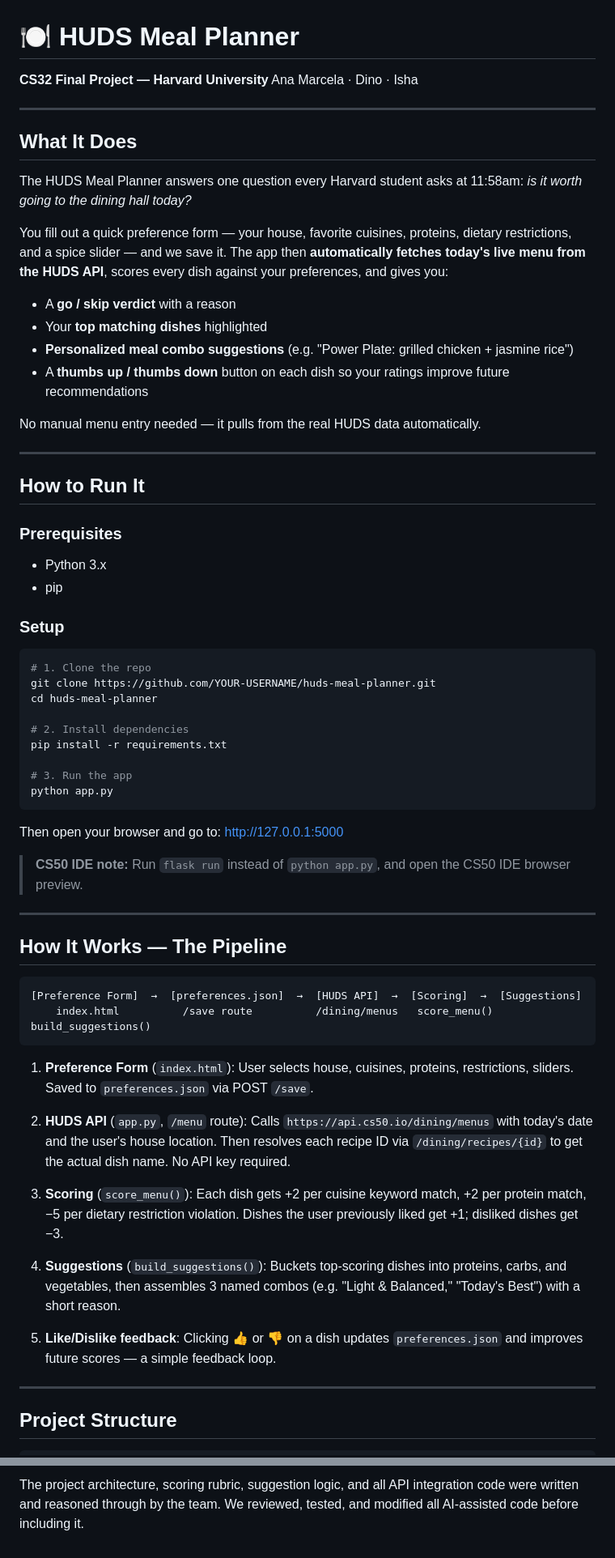
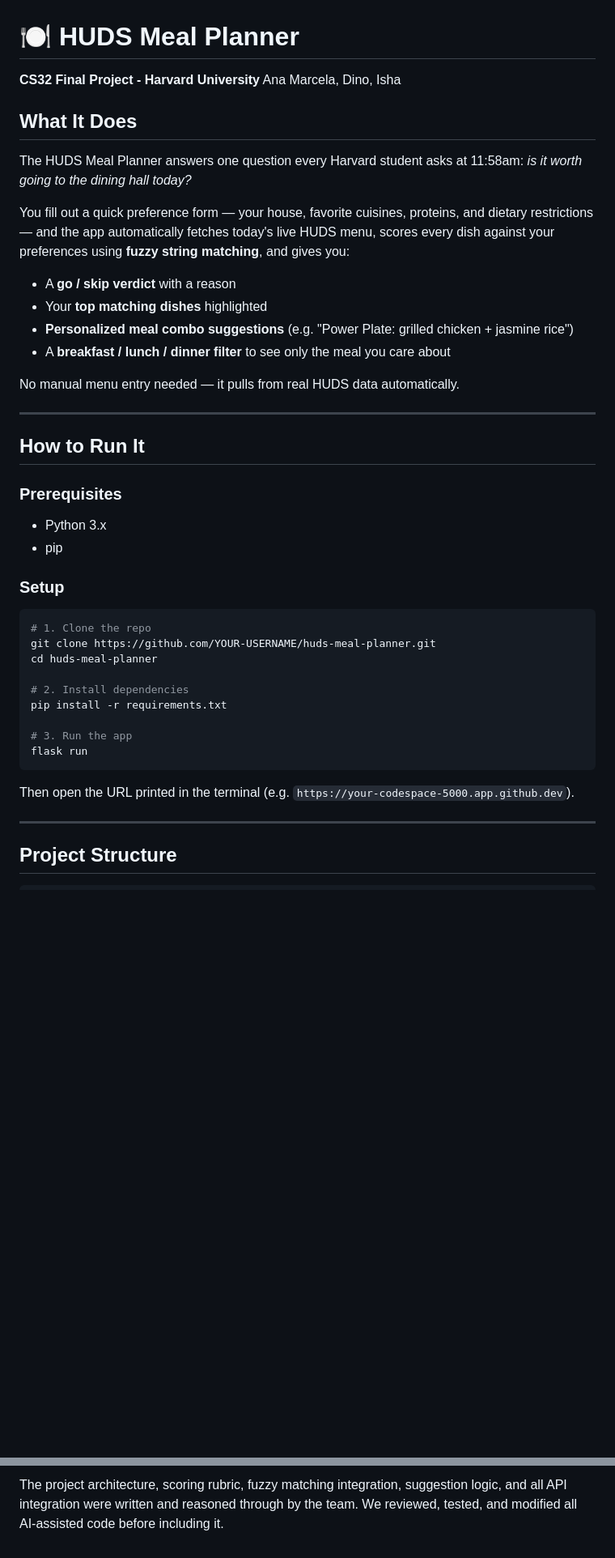
Before and after one commit to ishajha94/cs32finalproj, a Markdown page: README.md, 2 parts joined by grey strips. Shown at 81% size. GitHub-like rendering; blank space fills up the shorter version.

````diff
--- a/README.md
+++ b/README.md
@@ -1,29 +1,26 @@
 # 🍽️ HUDS Meal Planner
 
-**CS32 Final Project — Harvard University**
-Ana Marcela · Dino · Isha
-
----
+**CS32 Final Project - Harvard University**
+Ana Marcela, Dino, Isha
 
 ## What It Does
 
 The HUDS Meal Planner answers one question every Harvard student asks at 11:58am: *is it worth going to the dining hall today?*
 
-You fill out a quick preference form — your house, favorite cuisines, proteins, dietary restrictions, and a spice slider — and we save it. The app then **automatically fetches today's live menu from the HUDS API**, scores every dish against your preferences, and gives you:
+You fill out a quick preference form — your house, favorite cuisines, proteins, and dietary restrictions — and the app automatically fetches today's live HUDS menu, scores every dish against your preferences using **fuzzy string matching**, and gives you:
 
 - A **go / skip verdict** with a reason
 - Your **top matching dishes** highlighted
 - **Personalized meal combo suggestions** (e.g. "Power Plate: grilled chicken + jasmine rice")
-- A **thumbs up / thumbs down** button on each dish so your ratings improve future recommendations
+- A **breakfast / lunch / dinner filter** to see only the meal you care about
 
-No manual menu entry needed — it pulls from the real HUDS data automatically.
+No manual menu entry needed — it pulls from real HUDS data automatically.
 
 ---
 
 ## How to Run It
 
 ### Prerequisites
-
 - Python 3.x
 - pip
 
@@ -38,31 +35,10 @@ cd huds-meal-planner
 pip install -r requirements.txt
 
 # 3. Run the app
-python app.py
+flask run
 ```
 
-Then open your browser and go to: [http://127.0.0.1:5000](http://127.0.0.1:5000)
-
-> **CS50 IDE note:** Run `flask run` instead of `python app.py`, and open the CS50 IDE browser preview.
-
----
-
-## How It Works — The Pipeline
-
-```
-[Preference Form]  →  [preferences.json]  →  [HUDS API]  →  [Scoring]  →  [Suggestions]
-    index.html          /save route          /dining/menus   score_menu()  build_suggestions()
-```
-
-1. **Preference Form** (`index.html`): User selects house, cuisines, proteins, restrictions, sliders. Saved to `preferences.json` via POST `/save`.
-
-2. **HUDS API** (`app.py`, `/menu` route): Calls `https://api.cs50.io/dining/menus` with today's date and the user's house location. Then resolves each recipe ID via `/dining/recipes/{id}` to get the actual dish name. No API key required.
-
-3. **Scoring** (`score_menu()`): Each dish gets +2 per cuisine keyword match, +2 per protein match, −5 per dietary restriction violation. Dishes the user previously liked get +1; disliked dishes get −3.
-
-4. **Suggestions** (`build_suggestions()`): Buckets top-scoring dishes into proteins, carbs, and vegetables, then assembles 3 named combos (e.g. "Light & Balanced," "Today's Best") with a short reason.
-
-5. **Like/Dislike feedback**: Clicking 👍 or 👎 on a dish updates `preferences.json` and improves future scores — a simple feedback loop.
+Then open the URL printed in the terminal (e.g. `https://your-codespace-5000.app.github.dev`).
 
 ---
 
@@ -127,2 +115,2 @@ We used Claude (Anthropic) to help with the following:
 
-The project architecture, scoring rubric, suggestion logic, and all API integration code were written and reasoned through by the team. We reviewed, tested, and modified all AI-assisted code before including it.
+The project architecture, scoring rubric, fuzzy matching integration, suggestion logic, and all API integration were written and reasoned through by the team. We reviewed, tested, and modified all AI-assisted code before including it.
````
Also changed, not shown: other parts of README.md (+37 -25 lines).
